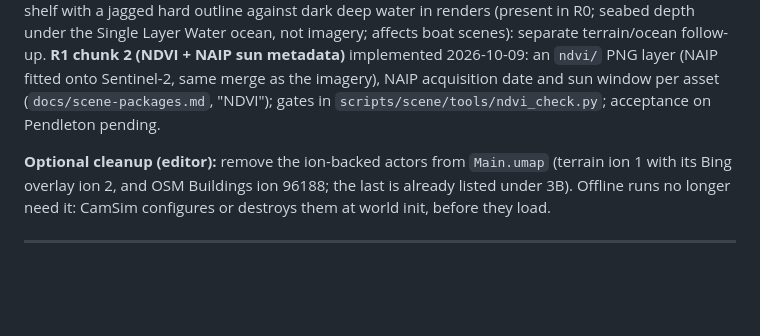
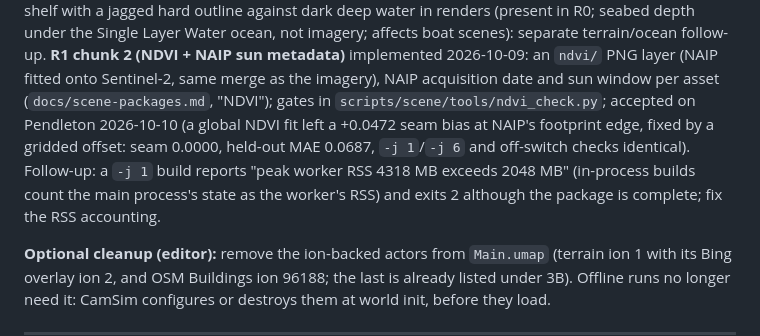
Before and after one commit to mclayton7/camera-simulator2, a Markdown page: ROADMAP.md, the part around the change. GitHub-like rendering; blank space fills up the shorter version.

```diff
--- a/ROADMAP.md
+++ b/ROADMAP.md
@@ -1812,7 +1812,10 @@ measuring the distance to land; (2) a turquoise shallow shelf with a jagged hard
 renders (present in R0; seabed depth under the Single Layer Water ocean, not imagery; affects boat scenes): separate
 terrain/ocean follow-up. **R1 chunk 2 (NDVI + NAIP sun metadata)** implemented 2026-10-09: an `ndvi/` PNG layer
 (NAIP fitted onto Sentinel-2, same merge as the imagery), NAIP acquisition date and sun window per asset
-(`docs/scene-packages.md`, "NDVI"); gates in `scripts/scene/tools/ndvi_check.py`; acceptance on Pendleton pending.
+(`docs/scene-packages.md`, "NDVI"); gates in `scripts/scene/tools/ndvi_check.py`; accepted on Pendleton 2026-10-10 (a global NDVI fit left a +0.0472 seam bias at NAIP's footprint edge, fixed by
+a gridded offset: seam 0.0000, held-out MAE 0.0687, `-j 1`/`-j 6` and off-switch checks identical). Follow-up: a
+`-j 1` build reports "peak worker RSS 4318 MB exceeds 2048 MB" (in-process builds count the main process's state as
+the worker's RSS) and exits 2 although the package is complete; fix the RSS accounting.
 
 **Optional cleanup (editor):** remove the ion-backed actors from `Main.umap` (terrain ion 1 with its Bing
 overlay ion 2, and OSM Buildings ion 96188; the last is already listed under 3B). Offline runs no longer
```
Also changed, not shown: REALISM.md (+9 -3 lines), docs/scene-packages.md (+24 -0 lines).
